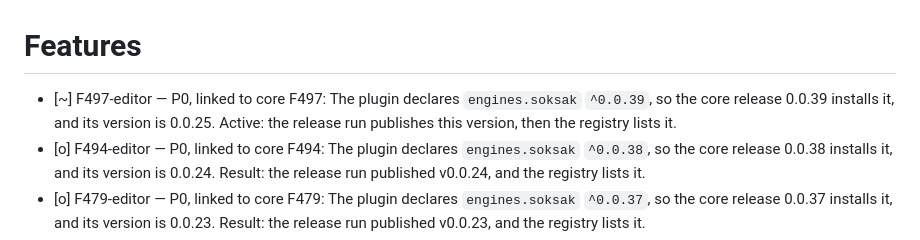
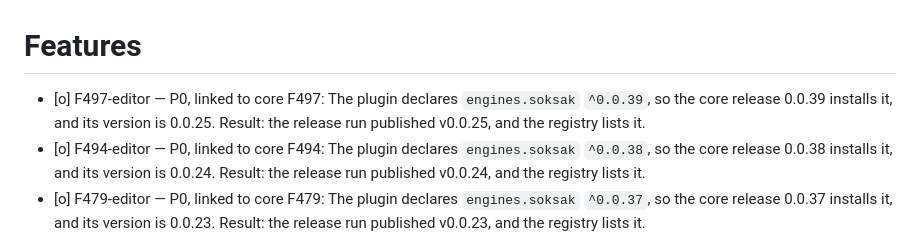
Before and after one commit to soksak-app/plugin-editor, a Markdown page: docs/features.md, the part around the change. Drawn GitHub-style.

```diff
--- a/docs/features.md
+++ b/docs/features.md
@@ -1,6 +1,6 @@
 # Features
 
-- [~] F497-editor — P0, linked to core F497: The plugin declares `engines.soksak` `^0.0.39`, so the core release 0.0.39 installs it, and its version is 0.0.25. Active: the release run publishes this version, then the registry lists it.
+- [o] F497-editor — P0, linked to core F497: The plugin declares `engines.soksak` `^0.0.39`, so the core release 0.0.39 installs it, and its version is 0.0.25. Result: the release run published v0.0.25, and the registry lists it.
 - [o] F494-editor — P0, linked to core F494: The plugin declares `engines.soksak` `^0.0.38`, so the core release 0.0.38 installs it, and its version is 0.0.24. Result: the release run published v0.0.24, and the registry lists it.
 - [o] F479-editor — P0, linked to core F479: The plugin declares `engines.soksak` `^0.0.37`, so the core release 0.0.37 installs it, and its version is 0.0.23. Result: the release run published v0.0.23, and the registry lists it.
 - [o] F476-editor — P2, linked to core F476: A test does not repeat a declared version. Input: the tests held the assertions of its own declared version and ranges, so each release changed them without a change of behavior. Result: they are removed, and `make test` passes.
```
Also changed, not shown: docs/features.ko.md (+1 -1 lines).
